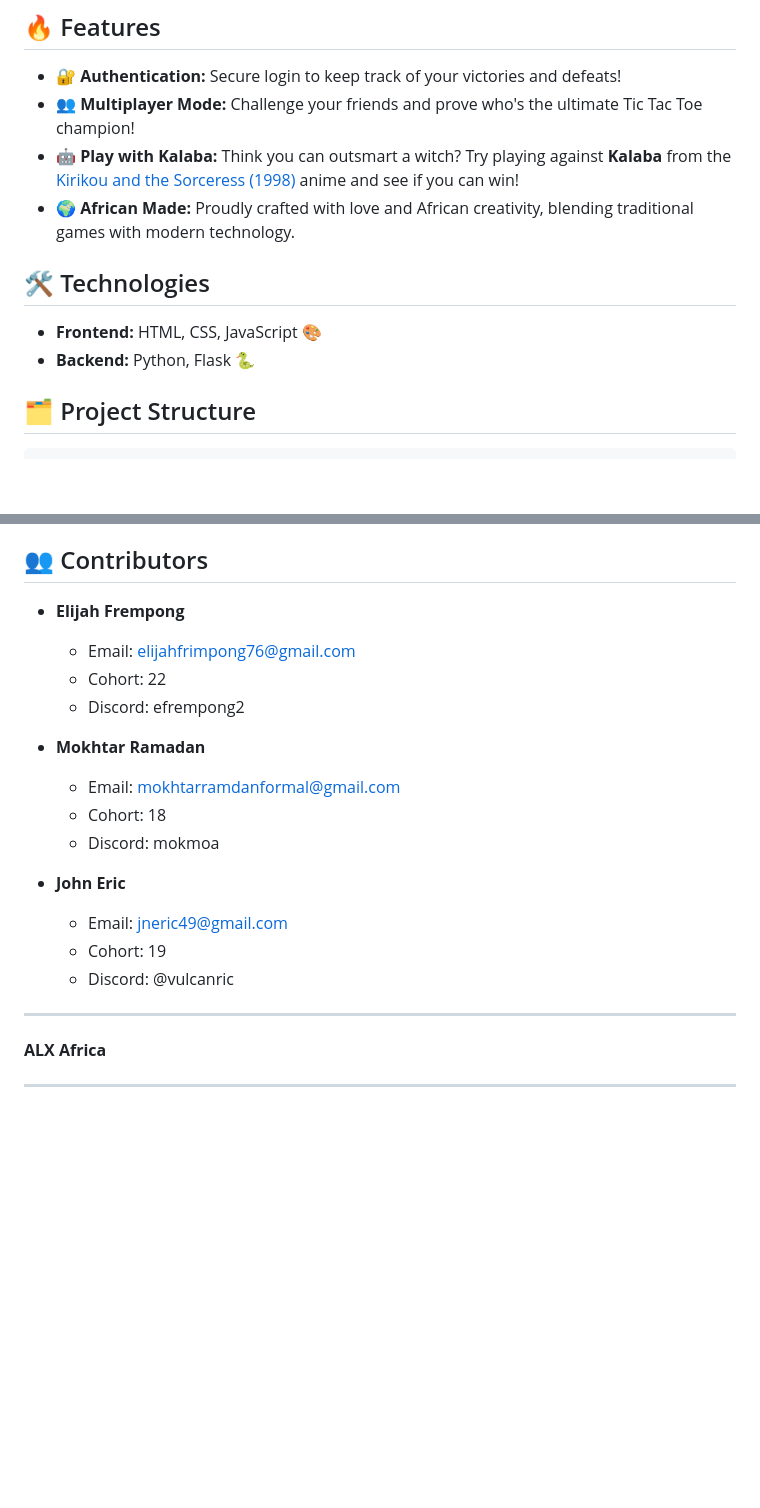
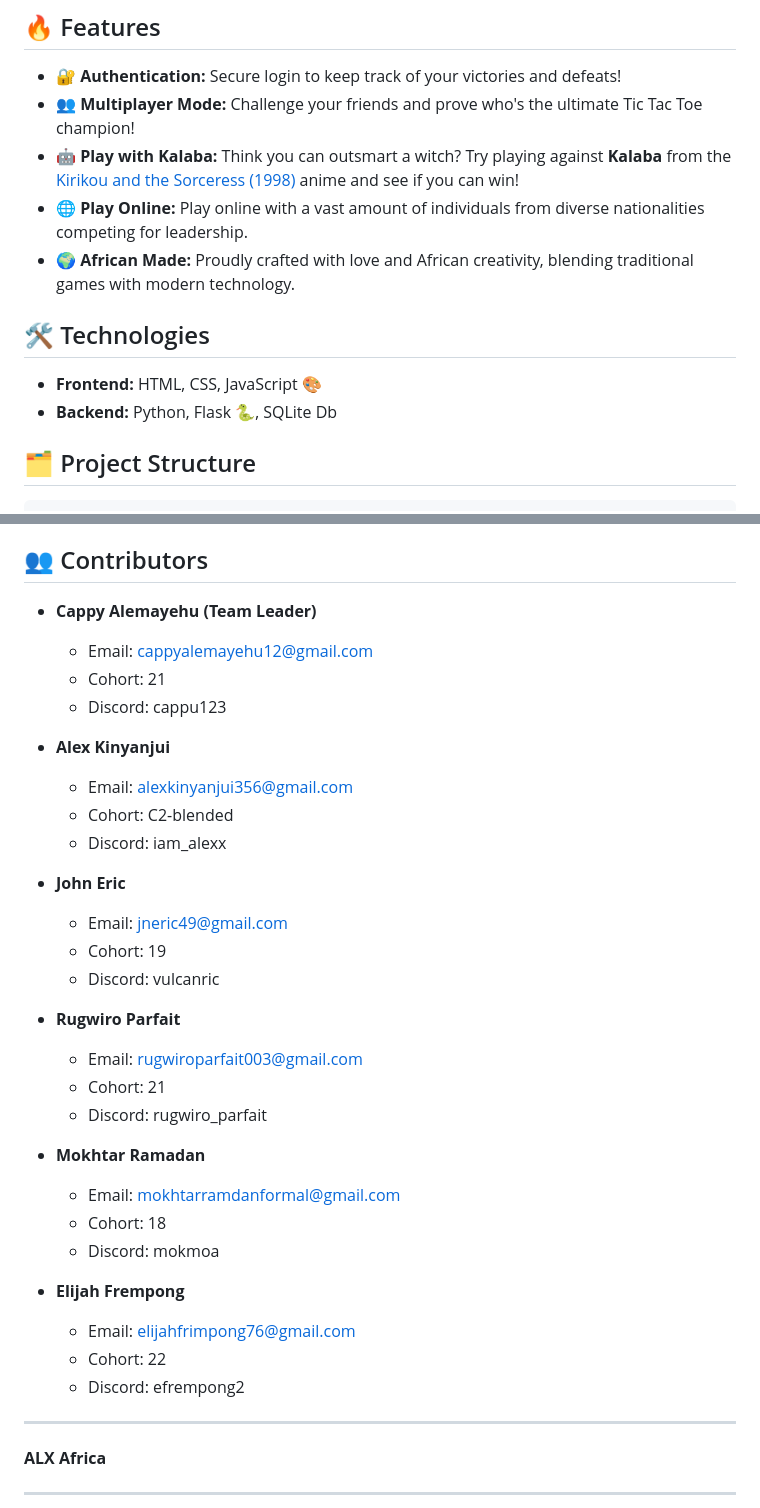
Before and after one commit to Vulcanric/Web-TicTacToe-Game, a Markdown page: README.md, 2 parts joined by grey strips. Drawn GitHub-style; blank space fills up the shorter version.

Commit message:
Update: added play online feature and more collaborators

```diff
--- a/README.md
+++ b/README.md
@@ -9,12 +9,13 @@ Welcome to **African Tic Tac Toe** – a web-based Tic Tac Toe game with a uniqu
 - **🔐 Authentication:** Secure login to keep track of your victories and defeats!
 - **👥 Multiplayer Mode:** Challenge your friends and prove who's the ultimate Tic Tac Toe champion!
 - **🤖 Play with Kalaba:** Think you can outsmart a witch? Try playing against **Kalaba** from the [Kirikou and the Sorceress (1998)](https://youtu.be/FOXIXbq0bRc) anime and see if you can win!
+- **🌐 Play Online:** Play online with a vast amount of individuals from diverse nationalities competing for leadership.
 - **🌍 African Made:** Proudly crafted with love and African creativity, blending traditional games with modern technology.
 
 ## 🛠️ Technologies
 
 - **Frontend:** HTML, CSS, JavaScript 🎨
-- **Backend:** Python, Flask 🐍
+- **Backend:** Python, Flask 🐍, SQLite Db
 
 ## 🗂️ Project Structure
 
@@ -79,20 +80,35 @@ If you like this project, don't forget to give it a ⭐ and share it with your f
 
 ## 👥 Contributors
 
-- **Elijah Frempong**
-  - Email: [elijahfrimpong76@gmail.com](mailto:elijahfrimpong76@gmail.com)
-  - Cohort: 22
-  - Discord: efrempong2
+- **Cappy Alemayehu (Team Leader)**
+  - Email: [cappyalemayehu12@gmail.com](mailto:cappyalemayehu12@gmail.com)
+  - Cohort: 21
+  - Discord: cappu123
+
+- **Alex Kinyanjui**
+  - Email: [alexkinyanjui356@gmail.com](mailto:alexkinyanjui356@gmail.com)
+  - Cohort: C2-blended
+  - Discord: iam_alexx
+
+- **John Eric**
+  - Email: [jneric49@gmail.com](mailto:jneric49@gmail.com)
+  - Cohort: 19
+  - Discord: vulcanric
+
+- **Rugwiro Parfait**
+  - Email: [rugwiroparfait003@gmail.com](mailto:rugwiroparfait003@gmail.com)
+  - Cohort: 21
+  - Discord: rugwiro_parfait
 
 - **Mokhtar Ramadan**
   - Email: [mokhtarramdanformal@gmail.com](mailto:mokhtarramdanformal@gmail.com)
   - Cohort: 18
   - Discord: mokmoa
 
-- **John Eric**
-  - Email: [jneric49@gmail.com](mailto:jneric49@gmail.com)
-  - Cohort: 19
-  - Discord: @vulcanric
+- **Elijah Frempong**
+  - Email: [elijahfrimpong76@gmail.com](mailto:elijahfrimpong76@gmail.com)
+  - Cohort: 22
+  - Discord: efrempong2
 
 ---
 
```
